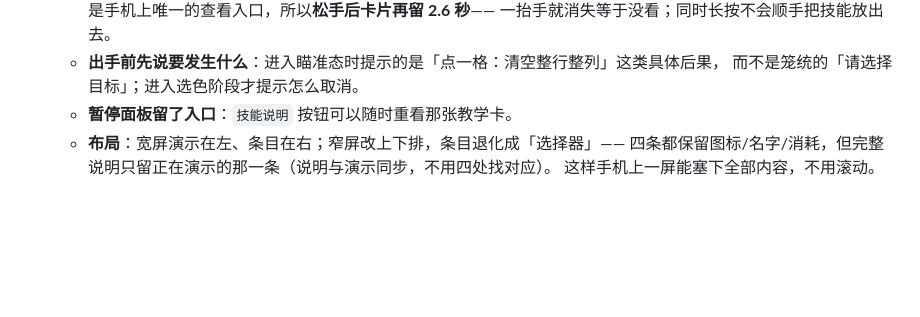
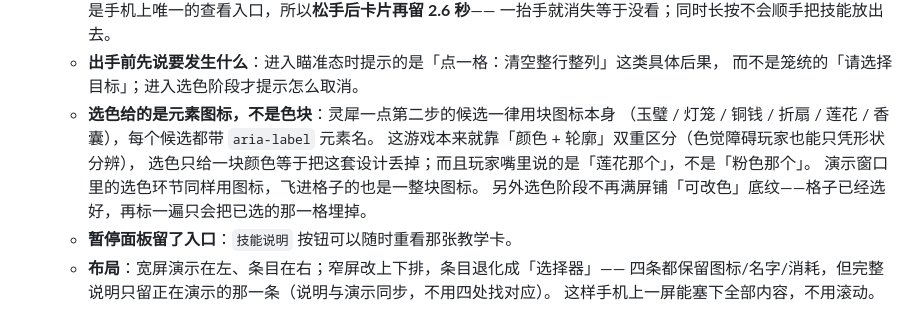
Before and after one commit to edttitao-ai/linglong-match, a Markdown page: README.md, the part around the change. Rendered like a GitHub page; blank space fills up the shorter version.

```diff
--- a/README.md
+++ b/README.md
@@ -98,6 +98,12 @@
     一抬手就消失等于没看；同时长按不会顺手把技能放出去。
   - **出手前先说要发生什么**：进入瞄准态时提示的是「点一格：清空整行整列」这类具体后果，
     而不是笼统的「请选择目标」；进入选色阶段才提示怎么取消。
+  - **选色给的是元素图标，不是色块**：灵犀一点第二步的候选一律用块图标本身
+    （玉璧 / 灯笼 / 铜钱 / 折扇 / 莲花 / 香囊），每个候选都带 `aria-label` 元素名。
+    这游戏本来就靠「颜色 + 轮廓」双重区分（色觉障碍玩家也能只凭形状分辨），
+    选色只给一块颜色等于把这套设计丢掉；而且玩家嘴里说的是「莲花那个」，不是「粉色那个」。
+    演示窗口里的选色环节同样用图标，飞进格子的也是一整块图标。
+    另外选色阶段不再满屏铺「可改色」底纹——格子已经选好，再标一遍只会把已选的那一格埋掉。
   - **暂停面板留了入口**：`技能说明` 按钮可以随时重看那张教学卡。
   - **布局**：宽屏演示在左、条目在右；窄屏改上下排，条目退化成「选择器」——
     四条都保留图标/名字/消耗，但完整说明只留正在演示的那一条（说明与演示同步，不用四处找对应）。
```
Also changed, not shown: screenshots/color-picker.png (added), 5 other files.
